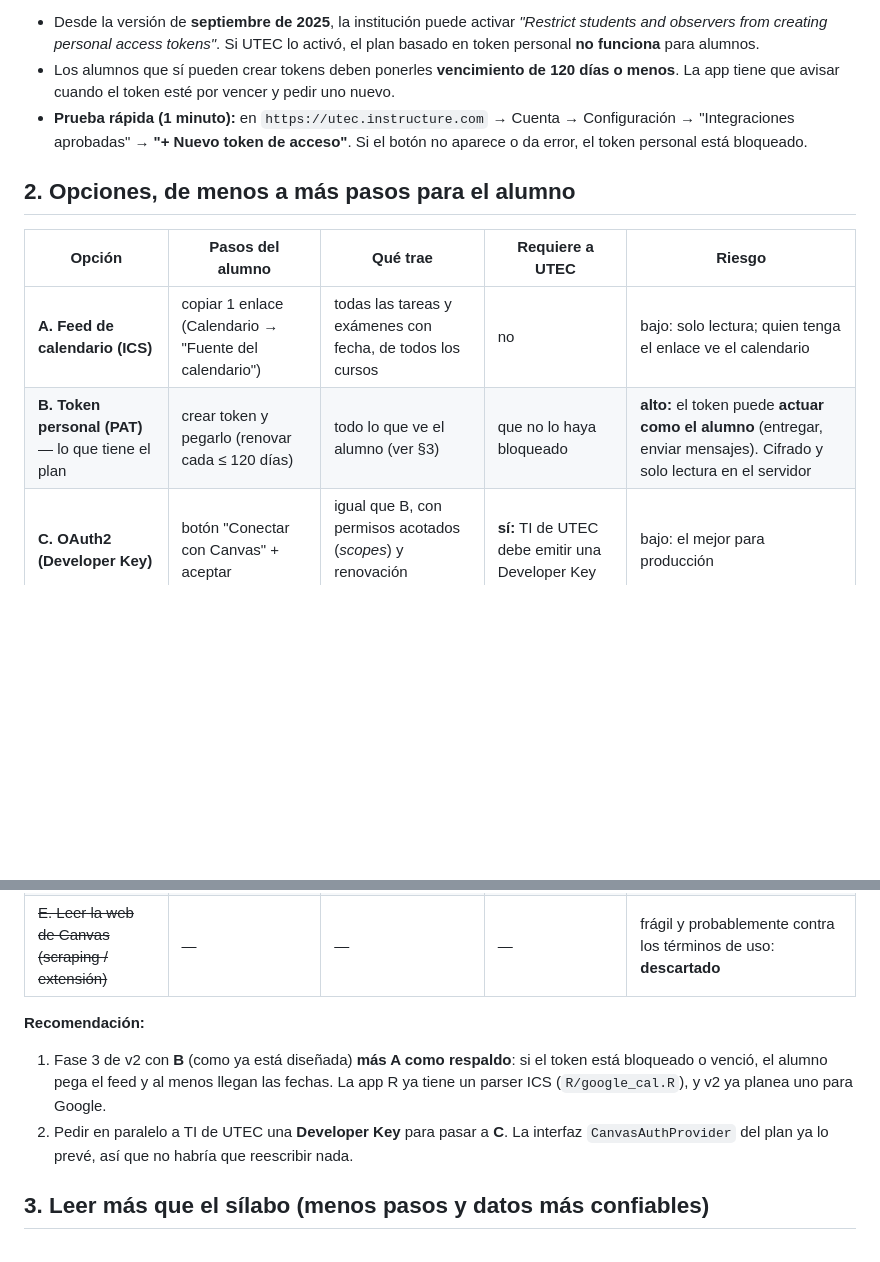
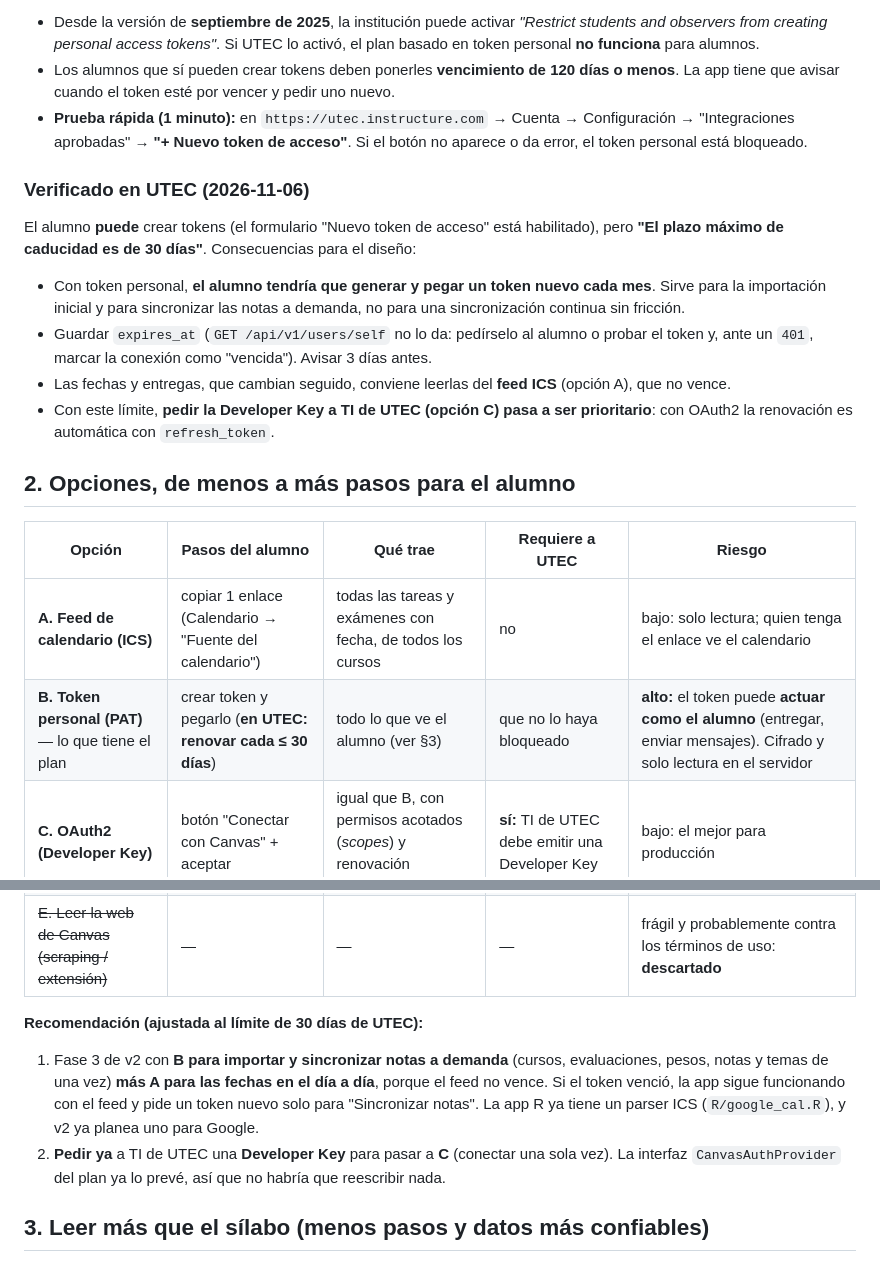
Before and after one commit to Mcfcalderon/StudyPilot, a Markdown page: docs/CANVAS_INTEGRACION.md, 2 parts joined by grey strips. GitHub-like rendering; blank space fills up the shorter version.

Commit message:
docs(canvas): UTEC permite tokens de alumno pero con caducidad maxima de 30 dias
Co-Authored-By: Claude Opus 5.5 <noreply@anthropic.com>

```diff
--- a/docs/CANVAS_INTEGRACION.md
+++ b/docs/CANVAS_INTEGRACION.md
@@ -16,22 +16,37 @@
   "Integraciones aprobadas" → **"+ Nuevo token de acceso"**. Si el botón no aparece o da error,
   el token personal está bloqueado.
 
+### Verificado en UTEC (2026-11-06)
+El alumno **puede** crear tokens (el formulario "Nuevo token de acceso" está habilitado), pero
+**"El plazo máximo de caducidad es de 30 días"**. Consecuencias para el diseño:
+- Con token personal, **el alumno tendría que generar y pegar un token nuevo cada mes**. Sirve
+  para la importación inicial y para sincronizar las notas a demanda, no para una sincronización
+  continua sin fricción.
+- Guardar `expires_at` (`GET /api/v1/users/self` no lo da: pedírselo al alumno o probar el token
+  y, ante un `401`, marcar la conexión como "vencida"). Avisar 3 días antes.
+- Las fechas y entregas, que cambian seguido, conviene leerlas del **feed ICS** (opción A), que
+  no vence.
+- Con este límite, **pedir la Developer Key a TI de UTEC (opción C) pasa a ser prioritario**: con
+  OAuth2 la renovación es automática con `refresh_token`.
+
 ## 2. Opciones, de menos a más pasos para el alumno
 
 | Opción | Pasos del alumno | Qué trae | Requiere a UTEC | Riesgo |
 |---|---|---|---|---|
 | **A. Feed de calendario (ICS)** | copiar 1 enlace (Calendario → "Fuente del calendario") | todas las tareas y exámenes con fecha, de todos los cursos | no | bajo: solo lectura; quien tenga el enlace ve el calendario |
-| **B. Token personal (PAT)** — lo que tiene el plan | crear token y pegarlo (renovar cada ≤ 120 días) | todo lo que ve el alumno (ver §3) | que no lo haya bloqueado | **alto:** el token puede **actuar como el alumno** (entregar, enviar mensajes). Cifrado y solo lectura en el servidor |
+| **B. Token personal (PAT)** — lo que tiene el plan | crear token y pegarlo (**en UTEC: renovar cada ≤ 30 días**) | todo lo que ve el alumno (ver §3) | que no lo haya bloqueado | **alto:** el token puede **actuar como el alumno** (entregar, enviar mensajes). Cifrado y solo lectura en el servidor |
 | **C. OAuth2 (Developer Key)** | botón "Conectar con Canvas" + aceptar | igual que B, con permisos acotados (*scopes*) y renovación automática | **sí:** TI de UTEC debe emitir una Developer Key | bajo: el mejor para producción |
 | D. App LTI 1.3 dentro de Canvas | ninguno | contexto del curso | sí, integración institucional | — demasiado para este proyecto |
 | ~~E. Leer la web de Canvas (scraping / extensión)~~ | — | — | — | frágil y probablemente contra los términos de uso: **descartado** |
 
-**Recomendación:**
-1. Fase 3 de v2 con **B** (como ya está diseñada) **más A como respaldo**: si el token está
-   bloqueado o venció, el alumno pega el feed y al menos llegan las fechas. La app R ya tiene un
-   parser ICS (`R/google_cal.R`), y v2 ya planea uno para Google.
-2. Pedir en paralelo a TI de UTEC una **Developer Key** para pasar a **C**. La interfaz
-   `CanvasAuthProvider` del plan ya lo prevé, así que no habría que reescribir nada.
+**Recomendación (ajustada al límite de 30 días de UTEC):**
+1. Fase 3 de v2 con **B para importar y sincronizar notas a demanda** (cursos, evaluaciones,
+   pesos, notas y temas de una vez) **más A para las fechas en el día a día**, porque el feed no
+   vence. Si el token venció, la app sigue funcionando con el feed y pide un token nuevo solo
+   para "Sincronizar notas". La app R ya tiene un parser ICS (`R/google_cal.R`), y v2 ya planea
+   uno para Google.
+2. **Pedir ya** a TI de UTEC una **Developer Key** para pasar a **C** (conectar una sola vez). La
+   interfaz `CanvasAuthProvider` del plan ya lo prevé, así que no habría que reescribir nada.
 
 ## 3. Leer más que el sílabo (menos pasos y datos más confiables)
 
```
